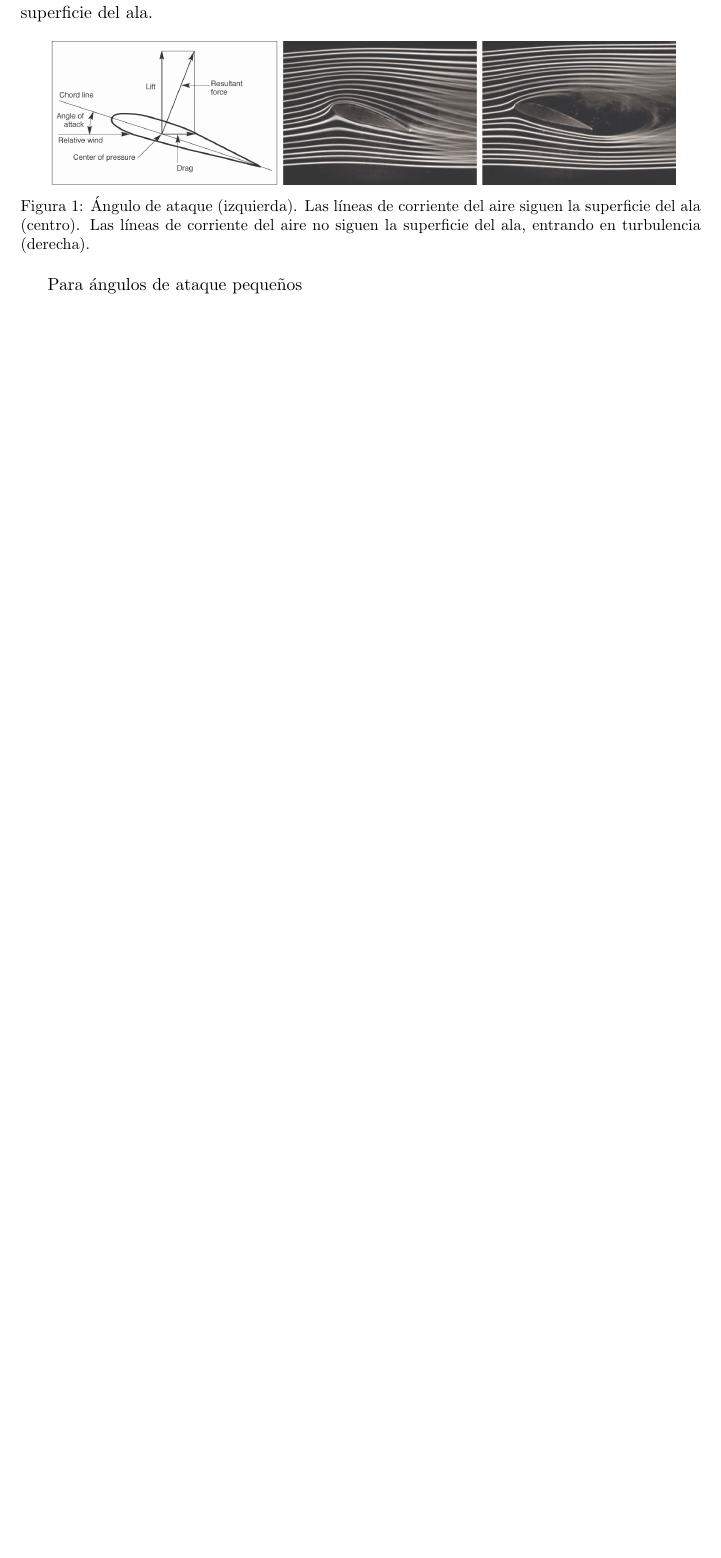
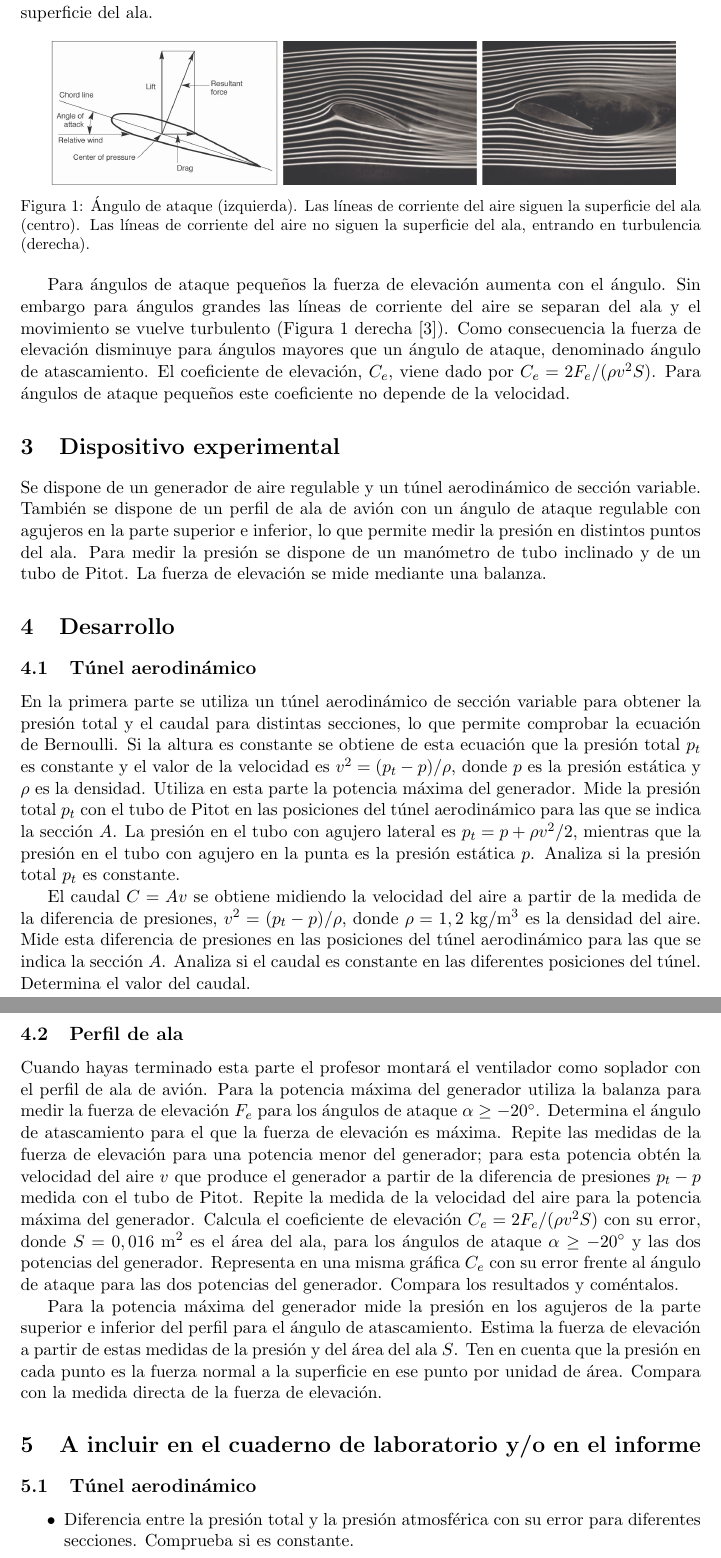
Before and after one commit to piedraj/UC, a LaTeX document (LFI-Aerodinamica.tex): part of page 2 of 2 before the commit and two parts of pages 2 and 3 of 4 after it, the two joined at a grey line, cut so that both start at the same text, the shorter picture padded with empty space. Compiled offline with pdfLaTeX.

Commit message:
Primera version de Aerodinamica

```diff
--- a/LFI-Aerodinamica.tex
+++ b/LFI-Aerodinamica.tex
@@ -58,4 +58,34 @@ Cuando un cuerpo se mueve respecto al aire aparecen dos fuerzas, una perpendicul
 \caption[]{\label{aerofoil}{\'Angulo de ataque (izquierda). Las l\'ineas de corriente del aire siguen la superficie del ala (centro). Las l\'ineas de corriente del aire no siguen la superficie del ala, entrando en turbulencia (derecha).}}
 \end{figure}
 
-Para \'angulos de ataque peque\~nos
+Para \'angulos de ataque peque\~nos la fuerza de elevaci\'on aumenta con el \'angulo. Sin embargo para \'angulos grandes las l\'ineas de corriente del aire se separan del ala y el movimiento se vuelve turbulento (Figura~\ref{aerofoil} derecha~\cite{babinsky}). Como consecuencia la fuerza de elevaci\'on disminuye para \'angulos mayores que un \'angulo de ataque, denominado \'angulo de atascamiento. El coeficiente de elevaci\'on, $C_e$, viene dado por $C_e = 2 F_e / (\rho v^2 S)$. Para \'angulos de ataque peque\~nos este coeficiente no depende de la velocidad.
+
+
+\section{Dispositivo experimental}
+
+Se dispone de un generador de aire regulable y un t\'unel aerodin\'amico de secci\'on variable. Tambi\'en se dispone de un perfil de ala de avi\'on con un \'angulo de ataque regulable con agujeros en la parte superior e inferior, lo que permite medir la presi\'on en distintos puntos del ala. Para medir la presi\'on se dispone de un man\'ometro de tubo inclinado y de un tubo de Pitot. La fuerza de elevaci\'on se mide mediante una balanza.
+
+
+\section{Desarrollo}
+
+\subsection{T\'unel aerodin\'amico}
+
+En la primera parte se utiliza un t\'unel aerodin\'amico de secci\'on variable para obtener la presi\'on total y el caudal para distintas secciones, lo que permite comprobar la ecuaci\'on de Bernoulli. Si la altura es constante se obtiene de esta ecuaci\'on que la presi\'on total $p_t$ es constante y el valor de la velocidad es $v^2 = (p_t - p) / \rho$, donde $p$ es la presi\'on est\'atica y $\rho$ es la densidad. Utiliza en esta parte la potencia m\'axima del generador. Mide la presi\'on total $p_t$ con el tubo de Pitot en las posiciones del t\'unel aerodin\'amico para las que se indica la secci\'on $A$. La presi\'on en el tubo con agujero lateral es $p_t = p + \rho v^2 / 2$, mientras que la presi\'on en el tubo con agujero en la punta es la presi\'on est\'atica $p$. Analiza si la presi\'on total $p_t$ es constante.
+
+El caudal $C = Av$ se obtiene midiendo la velocidad del aire a partir de la medida de la diferencia de presiones, $v^2 = (p_t - p)/ \rho$, donde $\rho = 1,2~{\rm kg/m^3}$ es la densidad del aire. Mide esta diferencia de presiones en las posiciones del t\'unel aerodin\'amico para las que se indica la secci\'on $A$. Analiza si el caudal es constante en las diferentes posiciones del t\'unel. Determina el valor del caudal.
+
+\subsection{Perfil de ala}
+
+Cuando hayas terminado esta parte el profesor montar\'a el ventilador como soplador con el perfil de ala de avi\'on. Para la potencia m\'axima del generador utiliza la balanza para medir la fuerza de elevaci\'on $F_e$ para los \'angulos de ataque $\alpha \ge -20^{\circ}$. Determina el \'angulo de atascamiento para el que la fuerza de elevaci\'on es m\'axima. Repite las medidas de la fuerza de elevaci\'on para una potencia menor del generador; para esta potencia obt\'en la velocidad del aire $v$ que produce el generador a partir de la diferencia de presiones $p_t - p$ medida con el tubo de Pitot. Repite la medida de la velocidad del aire para la potencia m\'axima del generador. Calcula el coeficiente de elevaci\'on $C_e = 2 F_e / (\rho v^2 S)$ con su error, donde $S = 0,016~{\rm m^2}$ es el \'area del ala, para los \'angulos de ataque $\alpha \geq -20^{\circ}$ y las dos potencias del generador. Representa en una misma gr\'afica $C_e$ con su error frente al \'angulo de ataque para las dos potencias del generador. Compara los resultados y com\'entalos.
+
+Para la potencia m\'axima del generador mide la presi\'on en los agujeros de la parte superior e inferior del perfil para el \'angulo de atascamiento. Estima la fuerza de elevaci\'on a partir de estas medidas de la presi\'on y del \'area del ala $S$. Ten en cuenta que la presi\'on en cada punto es la fuerza normal a la superficie en ese punto por unidad de \'area. Compara con la medida directa de la fuerza de elevaci\'on.
+
+
+\section{A incluir en el cuaderno de laboratorio y/o en el informe}
+
+\subsection{T\'unel aerodin\'amico}
+
+\begin{itemize}
+
+\item{Diferencia entre la presi\'on total y la presi\'on atmosf\'erica con su error para diferentes secciones. Comprueba si es constante.}
+\item{Velocidad y caudal con sus errores para diferentes secciones. Comprueba si el caudal es constante}
```
Also changed, not shown: LFI-Aerodinamica.tex (24 more changed lines).
